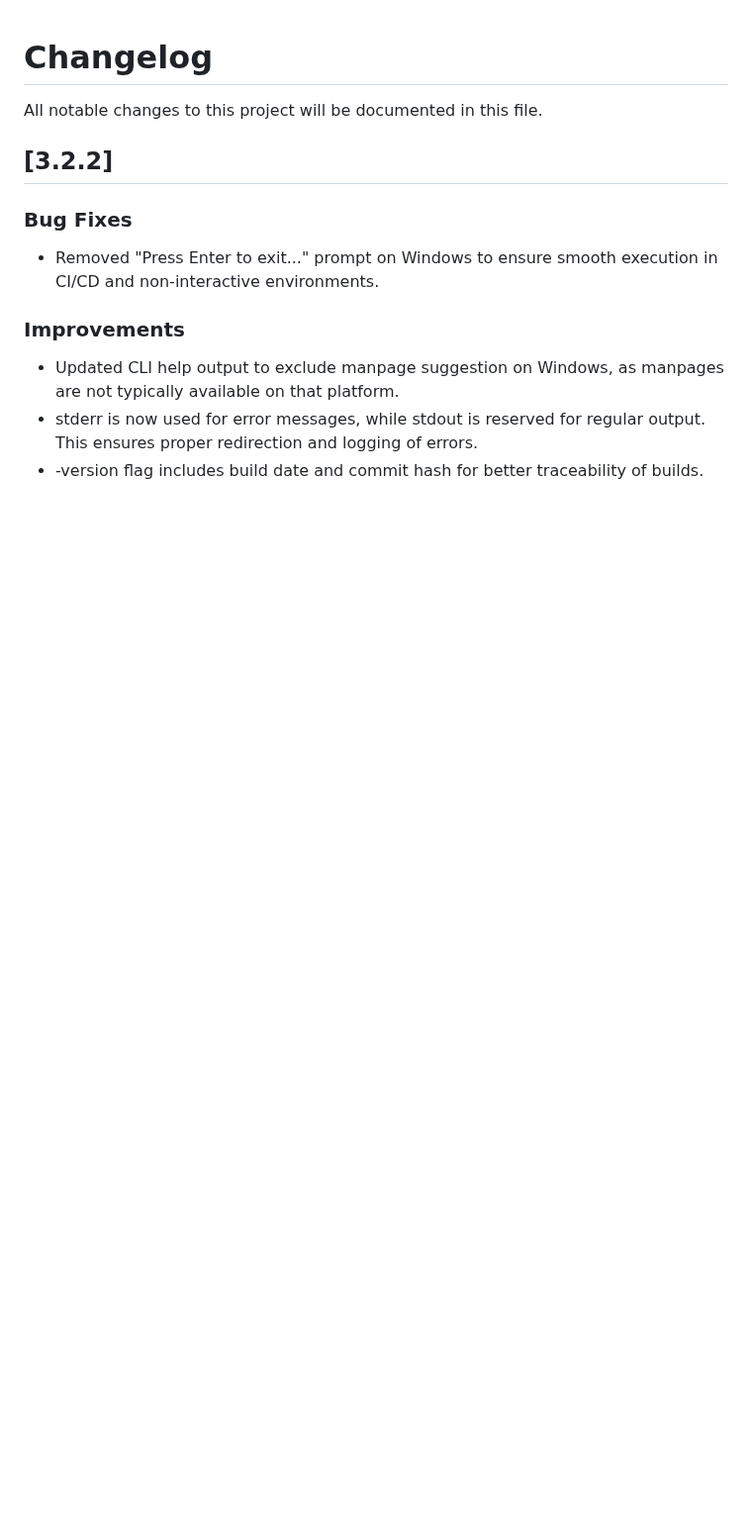
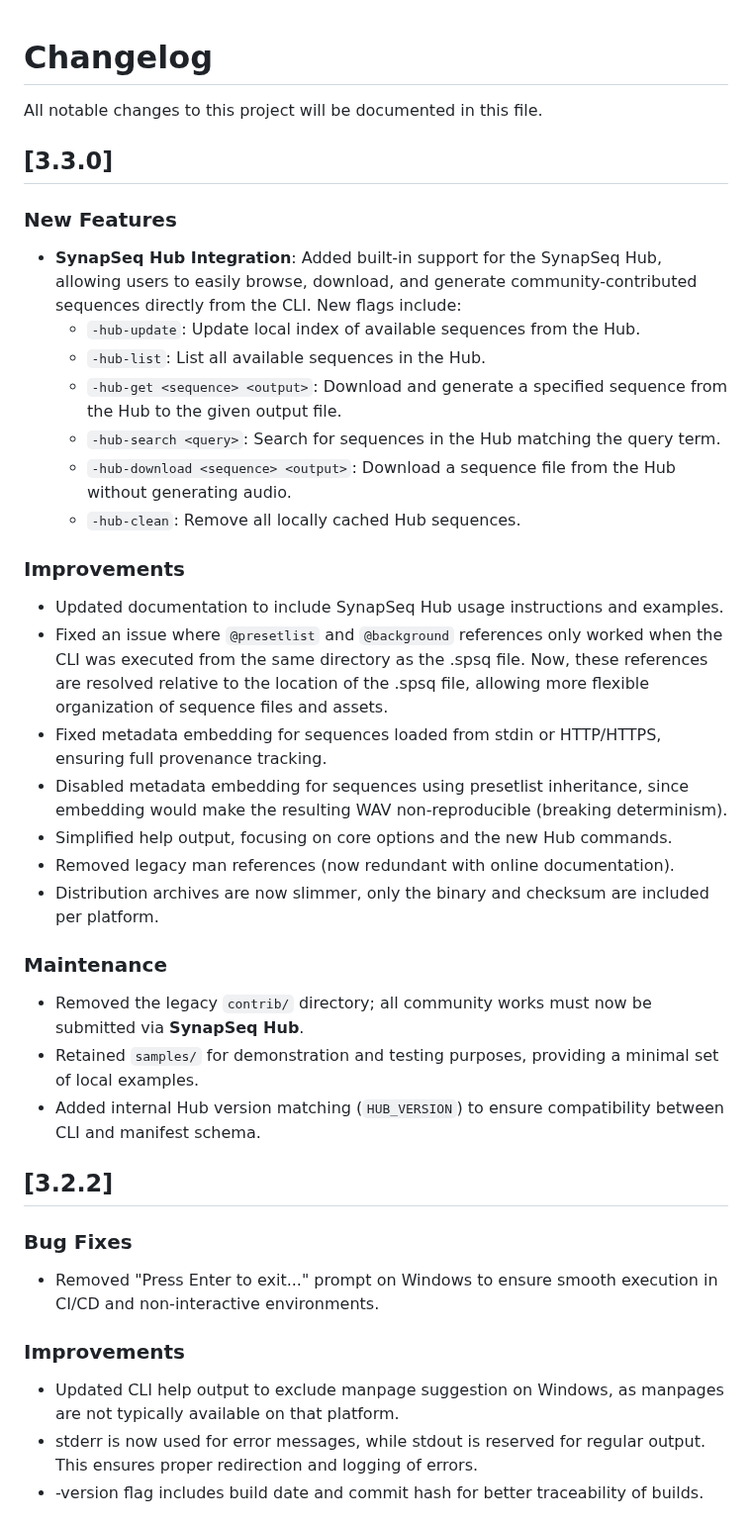
Before and after one commit to ruanklein/synapseq, a Markdown page: CHANGELOG.md, the part around the change. Shown at 99% size. Rendered like a GitHub page; blank space fills up the shorter version.

Commit message:
docs: changelog for v3.3.0

```diff
--- a/CHANGELOG.md
+++ b/CHANGELOG.md
@@ -1,6 +1,34 @@
 # Changelog
 
 All notable changes to this project will be documented in this file.
+
+## [3.3.0]
+
+### New Features
+
+- **SynapSeq Hub Integration**: Added built-in support for the SynapSeq Hub, allowing users to easily browse, download, and generate community-contributed sequences directly from the CLI. New flags include:
+  - `-hub-update`: Update local index of available sequences from the Hub.
+  - `-hub-list`: List all available sequences in the Hub.
+  - `-hub-get <sequence> <output>`: Download and generate a specified sequence from the Hub to the given output file.
+  - `-hub-search <query>`: Search for sequences in the Hub matching the query term.
+  - `-hub-download <sequence> <output>`: Download a sequence file from the Hub without generating audio.
+  - `-hub-clean`: Remove all locally cached Hub sequences.
+
+### Improvements
+
+- Updated documentation to include SynapSeq Hub usage instructions and examples.
+- Fixed an issue where `@presetlist` and `@background` references only worked when the CLI was executed from the same directory as the .spsq file. Now, these references are resolved relative to the location of the .spsq file, allowing more flexible organization of sequence files and assets.
+- Fixed metadata embedding for sequences loaded from stdin or HTTP/HTTPS, ensuring full provenance tracking.
+- Disabled metadata embedding for sequences using presetlist inheritance, since embedding would make the resulting WAV non-reproducible (breaking determinism).
+- Simplified help output, focusing on core options and the new Hub commands.
+- Removed legacy man references (now redundant with online documentation).
+- Distribution archives are now slimmer, only the binary and checksum are included per platform.
+
+### Maintenance
+
+- Removed the legacy `contrib/` directory; all community works must now be submitted via **SynapSeq Hub**.
+- Retained `samples/` for demonstration and testing purposes, providing a minimal set of local examples.
+- Added internal Hub version matching (`HUB_VERSION`) to ensure compatibility between CLI and manifest schema.
 
 ## [3.2.2]
 
```
